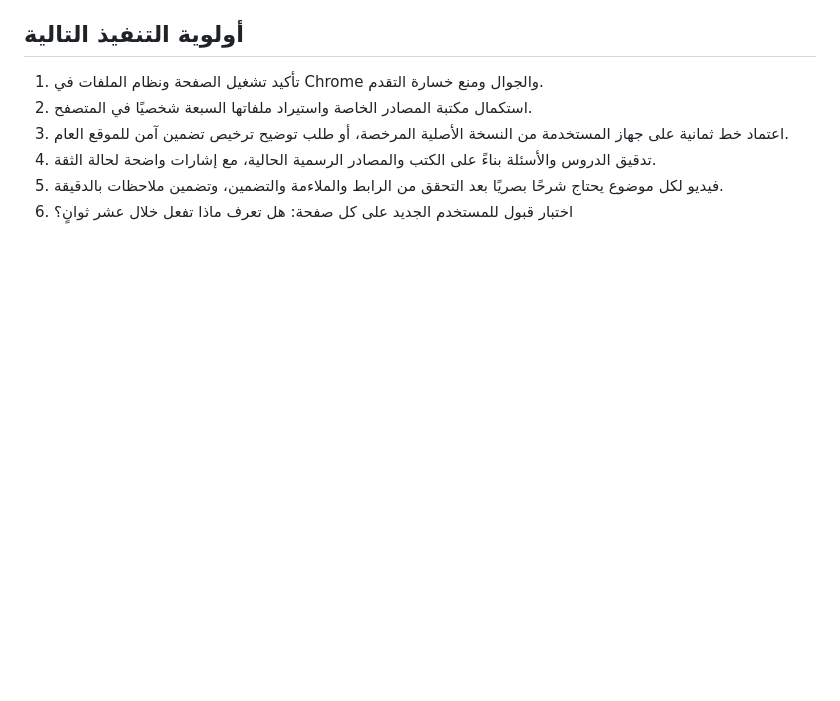
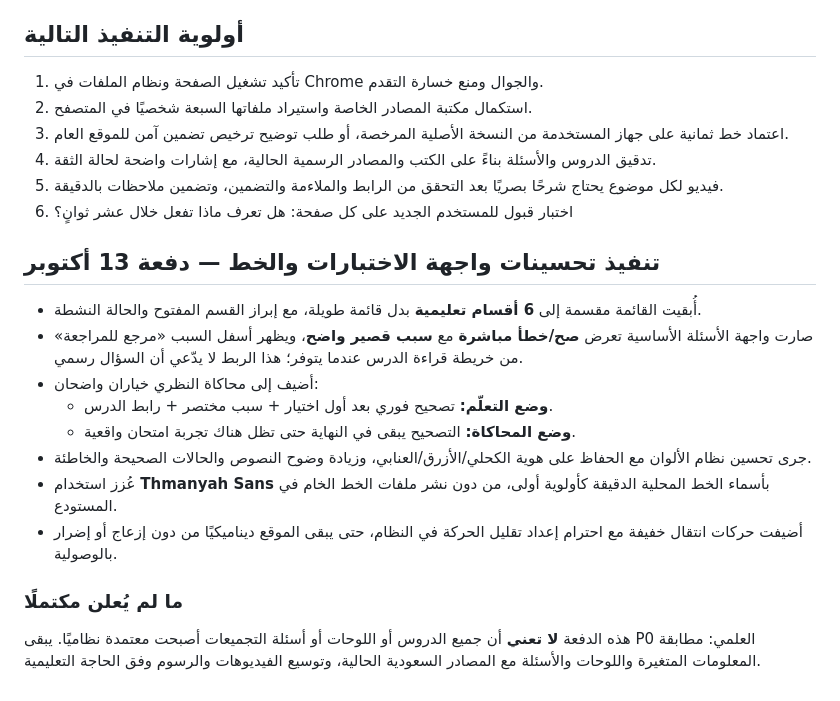
Before and after one commit to wejdan0404/masar-bmw, a Markdown page: docs/FULL-SITE-AUDIT-2026-10-13.md, the part around the change. Rendered like a GitHub page; blank space fills up the shorter version.

Commit message:
docs: record quiz feedback and Thmanyah design improvements

```diff
--- a/docs/FULL-SITE-AUDIT-2026-10-13.md
+++ b/docs/FULL-SITE-AUDIT-2026-10-13.md
@@ -57,3 +57,17 @@
 4. تدقيق الدروس والأسئلة بناءً على الكتب والمصادر الرسمية الحالية، مع إشارات واضحة لحالة الثقة.
 5. فيديو لكل موضوع يحتاج شرحًا بصريًا بعد التحقق من الرابط والملاءمة والتضمين، وتضمين ملاحظات بالدقيقة.
 6. اختبار قبول للمستخدم الجديد على كل صفحة: هل تعرف ماذا تفعل خلال عشر ثوانٍ؟
+
+
+## تنفيذ تحسينات واجهة الاختبارات والخط — دفعة 13 أكتوبر
+- أُبقيت القائمة مقسمة إلى **6 أقسام تعليمية** بدل قائمة طويلة، مع إبراز القسم المفتوح والحالة النشطة.
+- صارت واجهة الأسئلة الأساسية تعرض **صح/خطأ مباشرة** مع **سبب قصير واضح**، ويظهر أسفل السبب «مرجع للمراجعة» من خريطة قراءة الدرس عندما يتوفر؛ هذا الربط لا يدّعي أن السؤال رسمي.
+- أضيف إلى محاكاة النظري خياران واضحان:
+  - **وضع التعلّم:** تصحيح فوري بعد أول اختيار + سبب مختصر + رابط الدرس.
+  - **وضع المحاكاة:** التصحيح يبقى في النهاية حتى تظل هناك تجربة امتحان واقعية.
+- جرى تحسين نظام الألوان مع الحفاظ على هوية الكحلي/الأزرق/العنابي، وزيادة وضوح النصوص والحالات الصحيحة والخاطئة.
+- عُزز استخدام **Thmanyah Sans** بأسماء الخط المحلية الدقيقة كأولوية أولى، من دون نشر ملفات الخط الخام في المستودع.
+- أضيفت حركات انتقال خفيفة مع احترام إعداد تقليل الحركة في النظام، حتى يبقى الموقع ديناميكيًا من دون إزعاج أو إضرار بالوصولية.
+
+### ما لم يُعلن مكتملًا
+هذه الدفعة **لا تعني** أن جميع الدروس أو اللوحات أو أسئلة التجميعات أصبحت معتمدة نظاميًا. يبقى P0 العلمي: مطابقة المعلومات المتغيرة واللوحات والأسئلة مع المصادر السعودية الحالية، وتوسيع الفيديوهات والرسوم وفق الحاجة التعليمية.
```
